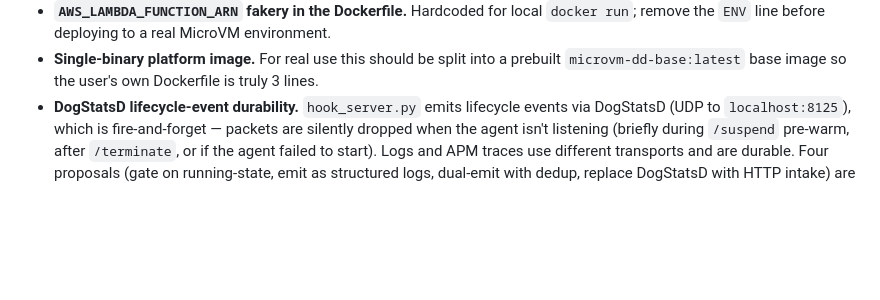
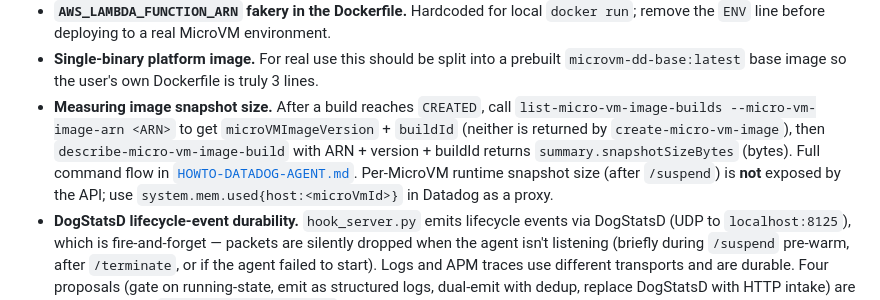
Before and after one commit to litianningdatadog/lambda-microvm-poc, a Markdown page: sample-flask-app-datadog-agent-poc/README.md, the part around the change. Rendered like a GitHub page; blank space fills up the shorter version.

```diff
--- a/sample-flask-app-datadog-agent-poc/README.md
+++ b/sample-flask-app-datadog-agent-poc/README.md
@@ -228,6 +228,15 @@ Datadog is there.
 - **Single-binary platform image.** For real use this should be split
   into a prebuilt `microvm-dd-base:latest` base image so the user's own
   Dockerfile is truly 3 lines.
+- **Measuring image snapshot size.** After a build reaches `CREATED`,
+  call `list-micro-vm-image-builds --micro-vm-image-arn <ARN>` to get
+  `microVMImageVersion` + `buildId` (neither is returned by
+  `create-micro-vm-image`), then `describe-micro-vm-image-build` with
+  ARN + version + buildId returns `summary.snapshotSizeBytes` (bytes).
+  Full command flow in [`HOWTO-DATADOG-AGENT.md`](../HOWTO-DATADOG-AGENT.md#operational-restrictions-inherited-from-the-microvm-preview).
+  Per-MicroVM runtime snapshot size (after `/suspend`) is **not**
+  exposed by the API; use `system.mem.used{host:<microVmId>}` in
+  Datadog as a proxy.
 - **DogStatsD lifecycle-event durability.** `hook_server.py` emits
   lifecycle events via DogStatsD (UDP to `localhost:8125`), which is
   fire-and-forget — packets are silently dropped when the agent isn't
```
Also changed, not shown: HOWTO-DATADOG-AGENT.md (+48 -1 lines).
